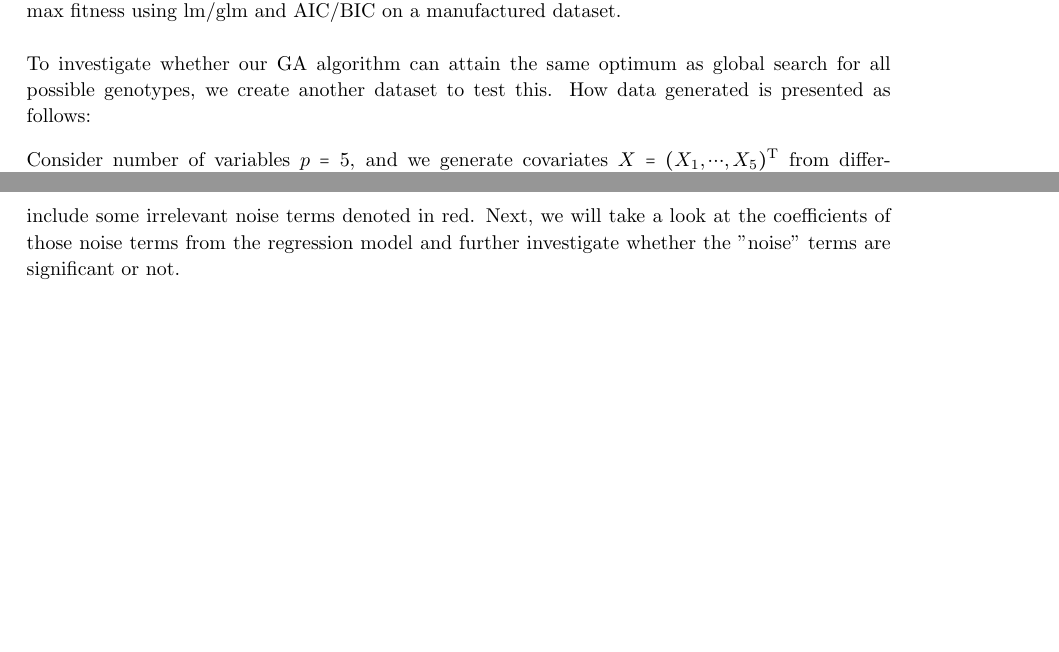
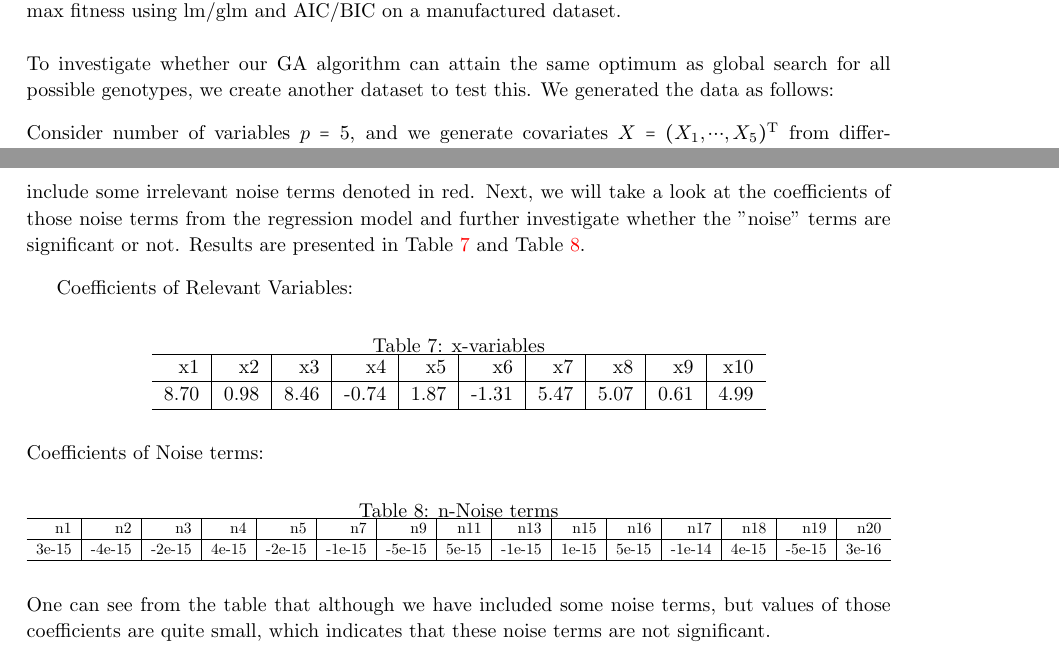
Before and after one commit to dchen49/GA, a LaTeX paper (report.tex): two parts of pages 4 and 5 of 7, joined at a grey line, cut so that both start at the same text, the shorter picture padded with empty space. Compiled offline with pdfLaTeX; a LaTeX package or settings file that is missing is left out.

Commit message:
updated report

```diff
--- a/report.tex
+++ b/report.tex
@@ -256,7 +256,7 @@ To better introduce our genetic algorithm, the following Figure \ref{p1} diagram
 We have tested the input and output format for each individual functions in our GA algorithm, as well as the stopping criteria. To test the function select() as a whole, we tested its ability to find max fitness using lm/glm and AIC/BIC on a manufactured dataset.\\
 
 \noindent
-To investigate whether our GA algorithm can attain the same optimum as global search for all possible genotypes, we create another dataset to test this. How data generated is presented as follows:
+To investigate whether our GA algorithm can attain the same optimum as global search for all possible genotypes, we create another dataset to test this. We generated the data as follows:
 
 \vspace{3mm}
 \noindent
@@ -372,12 +372,42 @@ Apply our genetic algorithm to fit a linear model regressing $Y\in \mathbb{R}^{n
    \hline
 \end{tabular}
 \end{table}
-One can see that our GA algorithm can select all the relevant features, but will also include some irrelevant noise terms denoted in red. Next, we will take a look at the coefficients of those noise terms from the regression model and further investigate whether the "noise" terms are significant or not.
+One can see that our GA algorithm can select all the relevant features, but will also include some irrelevant noise terms denoted in red. Next, we will take a look at the coefficients of those noise terms from the regression model and further investigate whether the "noise" terms are significant or not. Results are presented in Table \ref{Table:7} and Table \ref{Table:8}.
 
 \vspace{3mm}
 \noindent
 
+Coefficients of Relevant Variables:
+\begin{table}[ht]
+\centering
+\caption{x-variables}
+\begin{tabular}{r|r|r|r|r|r|r|r|r|r}
+  \hline
+ x1 & x2 & x3 & x4 & x5 & x6 & x7 & x8 & x9 & x10 \\
+  \hline
+8.70 & 0.98 & 8.46 & -0.74 & 1.87 & -1.31 & 5.47 & 5.07 & 0.61 & 4.99 \\
+   \hline
+\end{tabular}\label{Table:7}
+\end{table}
 
+\noindent
+Coefficients of Noise terms:
+\begin{table}[ht]
+\centering
+\caption{n-Noise terms}
+\resizebox{\columnwidth}{!}{%
+\begin{tabular}{r|r|r|r|r|r|r|r|r|r|r|r|r|r|r}
+  \hline
+ n1 & n2 & n3 & n4 & n5 & n7 & n9 & n11 & n13 & n15 & n16 & n17 & n18 & n19 & n20 \\
+  \hline
+3e-15 & -4e-15 & -2e-15 &4e-15& -2e-15& -1e-15& -5e-15 &5e-15& -1e-15& 1e-15& 5e-15& -1e-14& 4e-15& -5e-15& 3e-16 \\
+   \hline
+\end{tabular}%
+}\label{Table:8}
+\end{table}
+
+\noindent
+One can see from the table that although we have included some noise terms, but values of those coefficients are quite small, which indicates that these noise terms are not significant.
 
 \includegraphics{barplot}
 
```
Also changed, not shown: report-concordance.tex (+1 -1 lines), report.pdf, report.tex (2 more changed lines), 3 other files.
